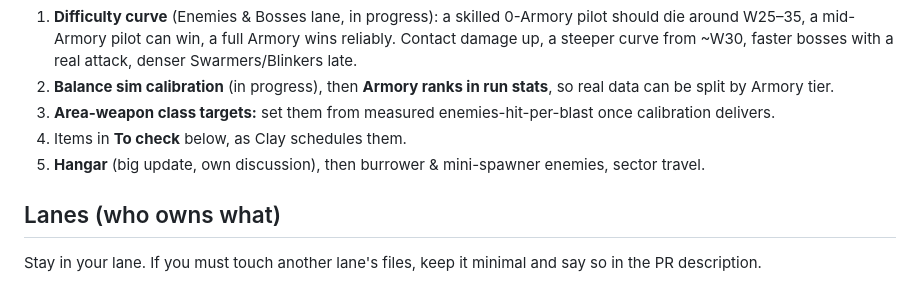
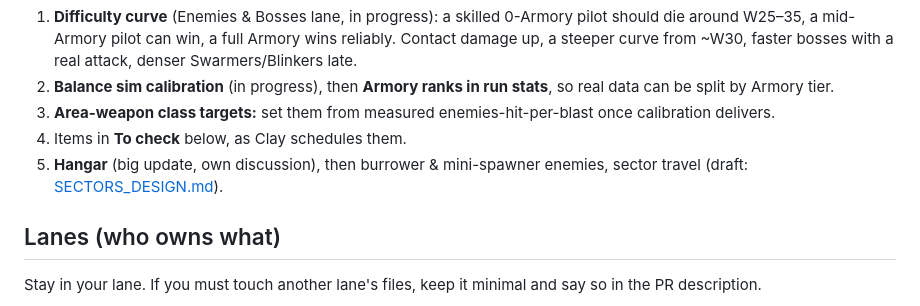
Before and after one commit to clayvanderburg/geometry-survivor, a Markdown page: docs/ROADMAP.md, the part around the change. Rendered like a GitHub page.

Commit message:
Docs: sectors & portal travel design draft
Co-Authored-By: Claude Opus 5.5 <noreply@anthropic.com>
Claude-Session: https://claude.ai/code/session_01NuXSFjYkEqqgxBAasGVHnS

```diff
--- a/docs/ROADMAP.md
+++ b/docs/ROADMAP.md
@@ -35,7 +35,7 @@ Shipped 2026-10-20: **v0.43.0** (50-wave campaign + victory, rifts & bedrock, we
 2. **Balance sim calibration** (in progress), then **Armory ranks in run stats**, so real data can be split by Armory tier.
 3. **Area-weapon class targets:** set them from measured enemies-hit-per-blast once calibration delivers.
 4. Items in **To check** below, as Clay schedules them.
-5. **Hangar** (big update, own discussion), then burrower & mini-spawner enemies, sector travel.
+5. **Hangar** (big update, own discussion), then burrower & mini-spawner enemies, sector travel (draft: [SECTORS_DESIGN.md](SECTORS_DESIGN.md)).
 
 ## Lanes (who owns what)
 
```
Also changed, not shown: docs/SECTORS_DESIGN.md (added, +191 -0 lines).
